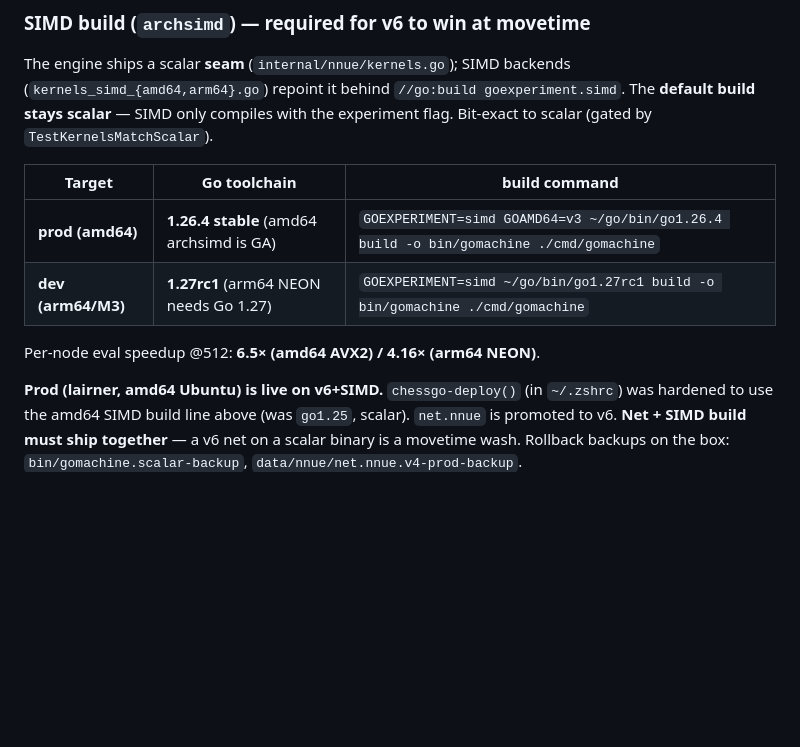
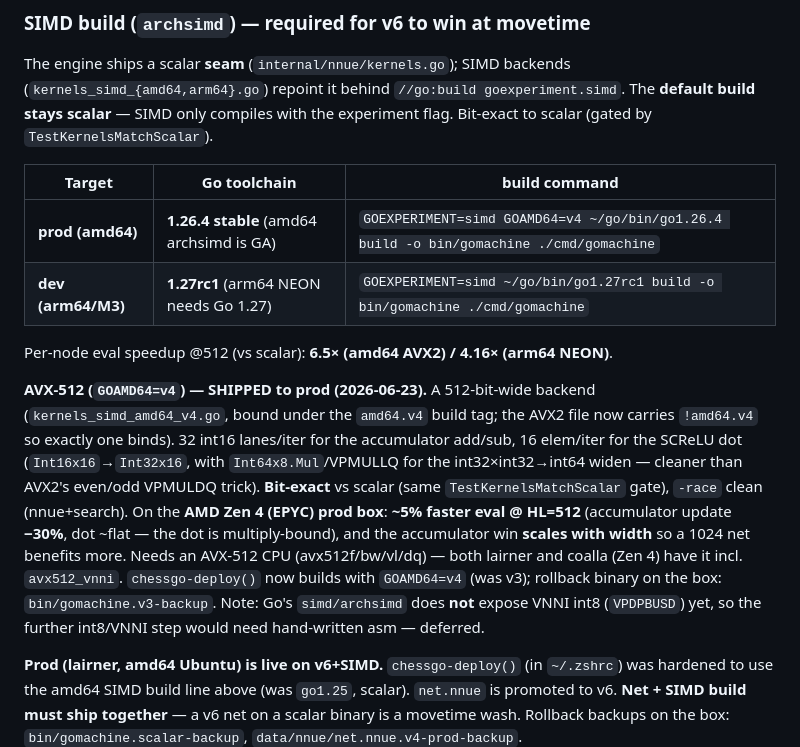
Before and after one commit to TimAnthonyAlexander/chessgo, a Markdown page: docs/NNUE/BULLET_SETUP.md, the part around the change. Rendered like a GitHub page; blank space fills up the shorter version.

Commit message:
docs: record AVX-512 (GOAMD64=v4) NNUE kernel shipped to prod

```diff
--- a/docs/NNUE/BULLET_SETUP.md
+++ b/docs/NNUE/BULLET_SETUP.md
@@ -178,10 +178,25 @@ Bit-exact to scalar (gated by `TestKernelsMatchScalar`).
 
 | Target | Go toolchain | build command |
 |---|---|---|
-| **prod (amd64)** | **1.26.4 stable** (amd64 archsimd is GA) | `GOEXPERIMENT=simd GOAMD64=v3 ~/go/bin/go1.26.4 build -o bin/gomachine ./cmd/gomachine` |
+| **prod (amd64)** | **1.26.4 stable** (amd64 archsimd is GA) | `GOEXPERIMENT=simd GOAMD64=v4 ~/go/bin/go1.26.4 build -o bin/gomachine ./cmd/gomachine` |
 | **dev (arm64/M3)** | **1.27rc1** (arm64 NEON needs Go 1.27) | `GOEXPERIMENT=simd ~/go/bin/go1.27rc1 build -o bin/gomachine ./cmd/gomachine` |
 
-Per-node eval speedup @512: **6.5× (amd64 AVX2) / 4.16× (arm64 NEON)**.
+Per-node eval speedup @512 (vs scalar): **6.5× (amd64 AVX2) / 4.16× (arm64 NEON)**.
+
+**AVX-512 (`GOAMD64=v4`) — SHIPPED to prod (2026-06-23).** A 512-bit-wide backend
+(`kernels_simd_amd64_v4.go`, bound under the `amd64.v4` build tag; the AVX2 file
+now carries `!amd64.v4` so exactly one binds). 32 int16 lanes/iter for the
+accumulator add/sub, 16 elem/iter for the SCReLU dot (`Int16x16`→`Int32x16`, with
+`Int64x8.Mul`/VPMULLQ for the int32×int32→int64 widen — cleaner than AVX2's
+even/odd VPMULDQ trick). **Bit-exact** vs scalar (same `TestKernelsMatchScalar`
+gate), `-race` clean (nnue+search). On the **AMD Zen 4 (EPYC) prod box**: **~5%
+faster eval @ HL=512** (accumulator update **−30%**, dot ~flat — the dot is
+multiply-bound), and the accumulator win **scales with width** so a 1024 net
+benefits more. Needs an AVX-512 CPU (avx512f/bw/vl/dq) — both lairner and coalla
+(Zen 4) have it incl. `avx512_vnni`. `chessgo-deploy()` now builds with
+`GOAMD64=v4` (was v3); rollback binary on the box: `bin/gomachine.v3-backup`.
+Note: Go's `simd/archsimd` does **not** expose VNNI int8 (`VPDPBUSD`) yet, so the
+further int8/VNNI step would need hand-written asm — deferred.
 
 **Prod (lairner, amd64 Ubuntu) is live on v6+SIMD.** `chessgo-deploy()` (in
 `~/.zshrc`) was hardened to use the amd64 SIMD build line above (was `go1.25`,
```
